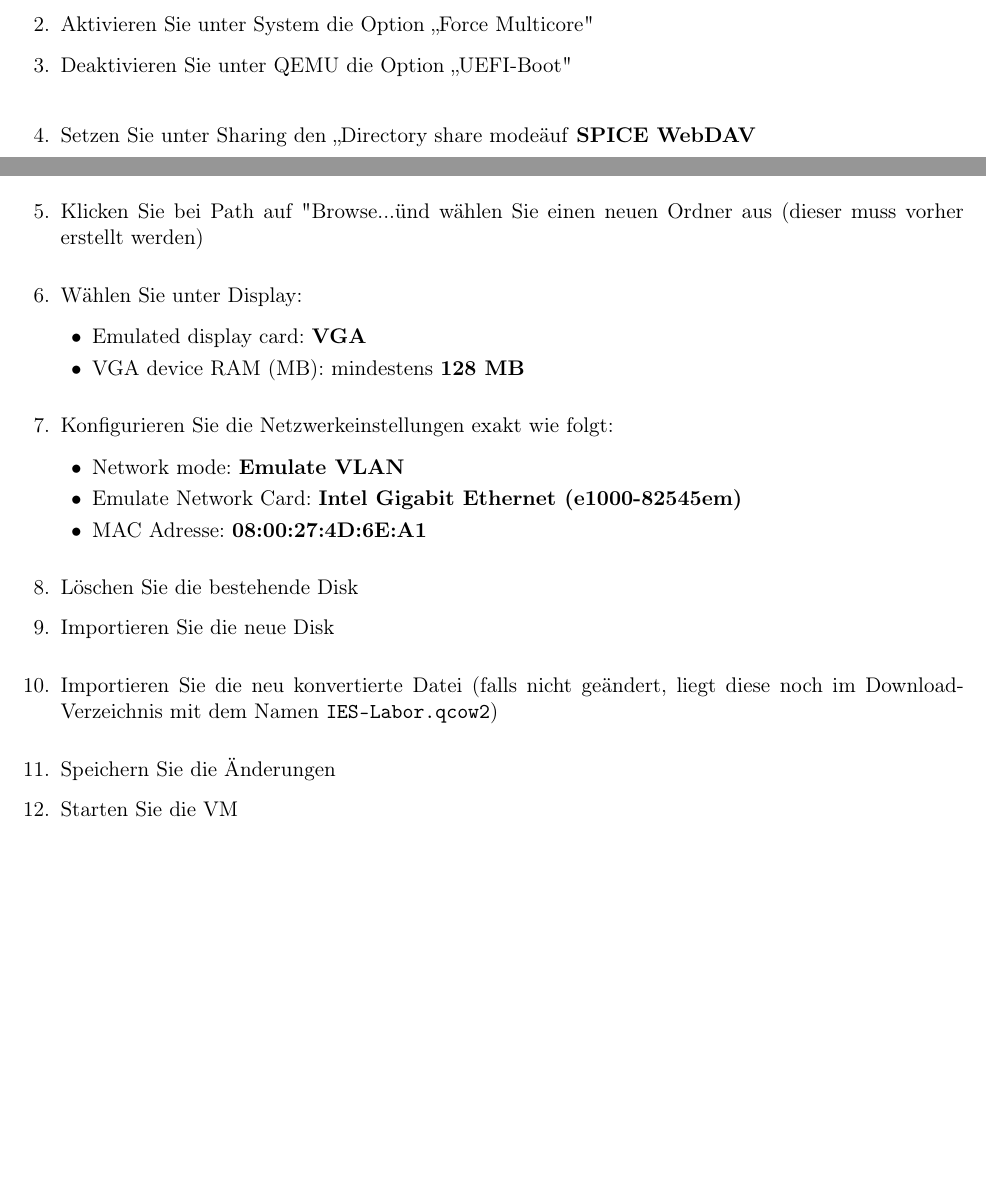
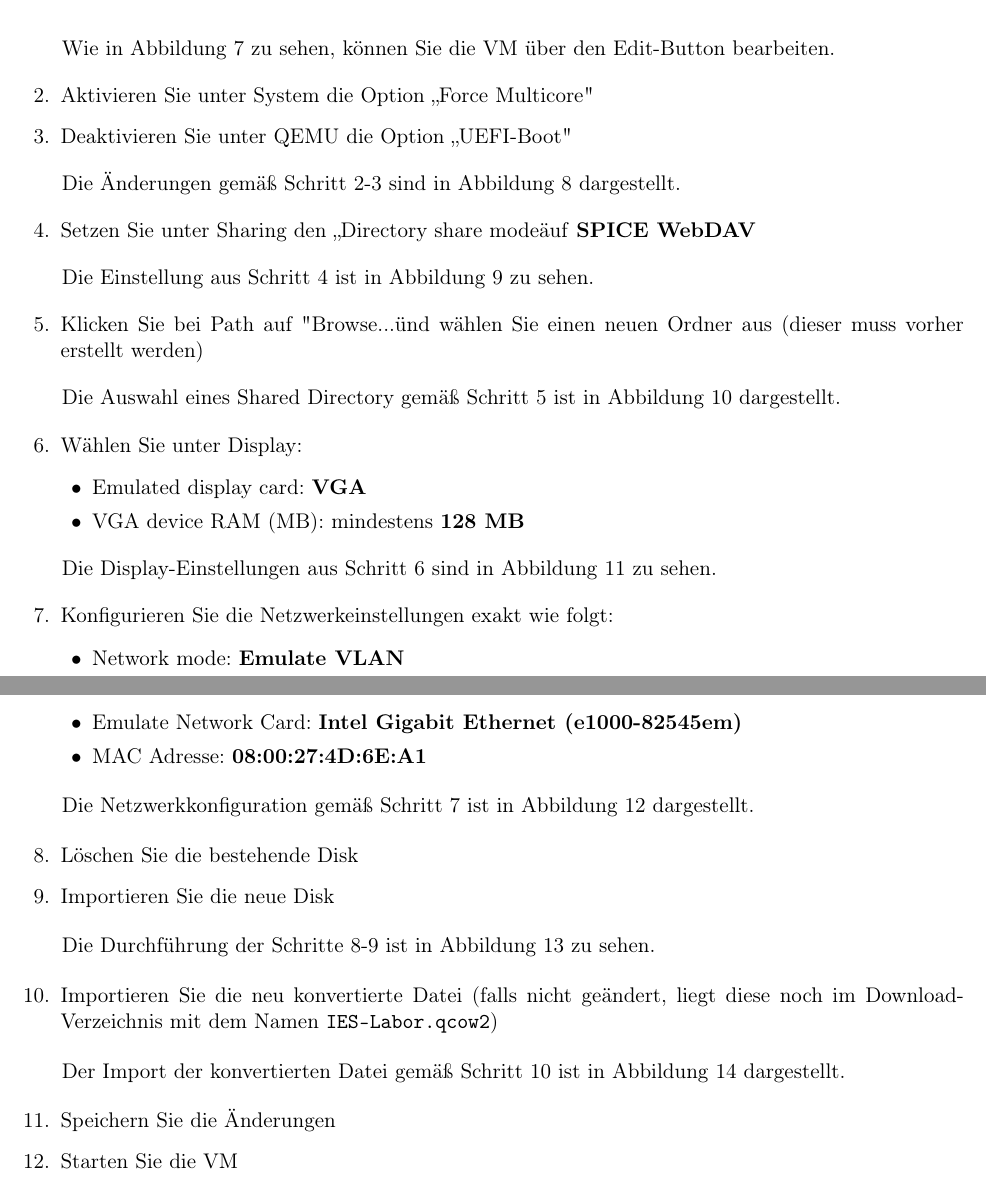
Before and after one commit to NilsEckerle/IES-labor-installations-guide-latex, a LaTeX document (IES-Labor-Install-Guide-latex/project.tex): two parts of pages 4 and 5 of 10 before the commit and two parts of pages 5 and 6 of 11 after it, joined at a grey line, cut at the place of the change, the shorter picture padded with empty space. Compiled offline with pdfLaTeX.

Commit message:
Update document structure and formatting

```diff
--- a/IES-Labor-Install-Guide-latex/project.tex
+++ b/IES-Labor-Install-Guide-latex/project.tex
@@ -202,7 +220,10 @@ Meine einzige gefundene Lösung ist das Updaten auf die neuste Version von MacOS
     \centering
     \includegraphics[width=0.7\textwidth]{images/img_utm_edit-vm.png}
     \caption{VM bearbeiten}
+    \label{fig:edit-vm}
 \end{figure}
+
+Wie in Abbildung \ref{fig:edit-vm} zu sehen, können Sie die VM über den Edit-Button bearbeiten.
 
 \begin{enumerate}[label=\arabic*.,leftmargin=1.5em,itemsep=0.3em,start=2]
   \item Aktivieren Sie unter System die Option „Force Multicore"
@@ -214,7 +235,10 @@ Meine einzige gefundene Lösung ist das Updaten auf die neuste Version von MacOS
     \includegraphics[width=0.48\textwidth]{images/img_utm_system-force-multicore.png}
     \includegraphics[width=0.48\textwidth]{images/img_utm_qemu-disable-uefi.png}
     \caption{System- und QEMU-Einstellungen}
+    \label{fig:system-qemu}
 \end{figure}
+
+Die Änderungen gemäß Schritt 2-3 sind in Abbildung \ref{fig:system-qemu} dargestellt.
 
 \begin{enumerate}[label=\arabic*.,leftmargin=1.5em,itemsep=0.3em,start=4]
   \item Setzen Sie unter Sharing den „Directory share mode" auf \textbf{SPICE WebDAV}
@@ -224,7 +248,10 @@ Meine einzige gefundene Lösung ist das Updaten auf die neuste Version von MacOS
     \centering
     \includegraphics[width=0.7\textwidth]{images/img_utm_sharing.png}
     \caption{Sharing-Einstellungen}
+    \label{fig:sharing}
 \end{figure}
+
+Die Einstellung aus Schritt 4 ist in Abbildung \ref{fig:sharing} zu sehen.
 
 \begin{enumerate}[label=\arabic*.,leftmargin=1.5em,itemsep=0.3em,start=5]
   \item Klicken Sie bei Path auf "Browse..." und wählen Sie einen neuen Ordner aus (dieser muss vorher erstellt werden)
@@ -234,7 +261,10 @@ Meine einzige gefundene Lösung ist das Updaten auf die neuste Version von MacOS
     \centering
     \includegraphics[width=0.7\textwidth]{images/img_utm_sharing-new-shared-directory.png}
     \caption{Auswahl eines Shared Directory}
+    \label{fig:shared-directory}
 \end{figure}
+
+Die Auswahl eines Shared Directory gemäß Schritt 5 ist in Abbildung \ref{fig:shared-directory} dargestellt.
 
 \begin{enumerate}[label=\arabic*.,leftmargin=1.5em,itemsep=0.3em,start=6]
   \item Wählen Sie unter Display:
@@ -248,7 +278,10 @@ Meine einzige gefundene Lösung ist das Updaten auf die neuste Version von MacOS
     \centering
     \includegraphics[width=0.7\textwidth]{images/img_utm_display.png}
     \caption{Display-Einstellungen}
+    \label{fig:display}
 \end{figure}
+
+Die Display-Einstellungen aus Schritt 6 sind in Abbildung \ref{fig:display} zu sehen.
 
 \begin{enumerate}[label=\arabic*.,leftmargin=1.5em,itemsep=0.3em,start=7]
   \item Konfigurieren Sie die Netzwerkeinstellungen exakt wie folgt:
@@ -263,7 +296,10 @@ Meine einzige gefundene Lösung ist das Updaten auf die neuste Version von MacOS
     \centering
     \includegraphics[width=0.7\textwidth]{images/img_utm_network.png}
     \caption{Netzwerkeinstellungen}
+    \label{fig:network}
 \end{figure}
+
+Die Netzwerkkonfiguration gemäß Schritt 7 ist in Abbildung \ref{fig:network} dargestellt.
 
 \begin{enumerate}[label=\arabic*.,leftmargin=1.5em,itemsep=0.3em,start=8]
   \item Löschen Sie die bestehende Disk
@@ -275,7 +311,10 @@ Meine einzige gefundene Lösung ist das Updaten auf die neuste Version von MacOS
     \includegraphics[width=0.48\textwidth]{images/img_utm_disk-delete.png}
     \includegraphics[width=0.48\textwidth]{images/img_utm_disk-import.png}
     \caption{Löschen der vorhandenen Disk und Import einer neuen}
+    \label{fig:disk-manage}
 \end{figure}
+
+Die Durchführung der Schritte 8-9 ist in Abbildung \ref{fig:disk-manage} zu sehen.
 
 \begin{enumerate}[label=\arabic*.,leftmargin=1.5em,itemsep=0.3em,start=10]
   \item Importieren Sie die neu konvertierte Datei (falls nicht geändert, liegt diese noch im Download-Verzeichnis mit dem Namen \datei{IES-Labor.qcow2})
@@ -285,7 +324,10 @@ Meine einzige gefundene Lösung ist das Updaten auf die neuste Version von MacOS
     \centering
     \includegraphics[width=0.7\textwidth]{images/img_utm_disk-import-converted-file.png}
     \caption{Import der konvertierten Disk-Datei}
+    \label{fig:disk-import}
 \end{figure}
+
+Der Import der konvertierten Datei gemäß Schritt 10 ist in Abbildung \ref{fig:disk-import} dargestellt.
 
 \begin{enumerate}[label=\arabic*.,leftmargin=1.5em,itemsep=0.3em,start=11]
   \item Speichern Sie die Änderungen
```
Also changed, not shown: IES-Labor-Install-Guide-latex/project.tex (21 more changed lines), 3 other files.
